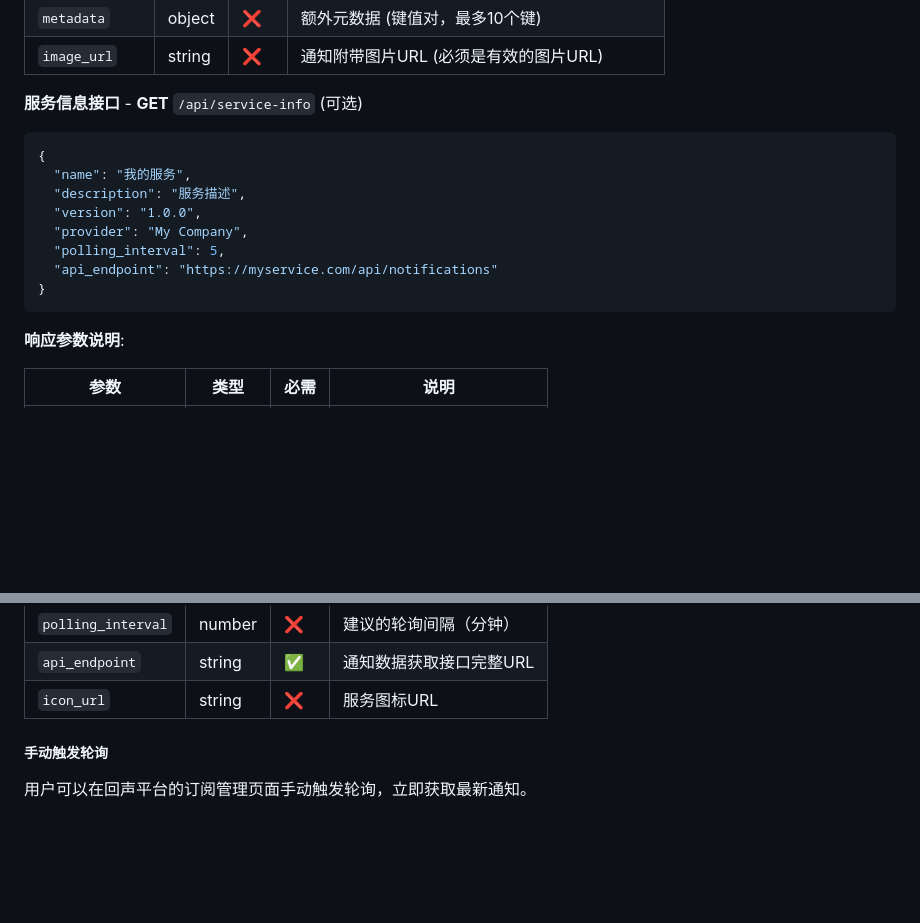
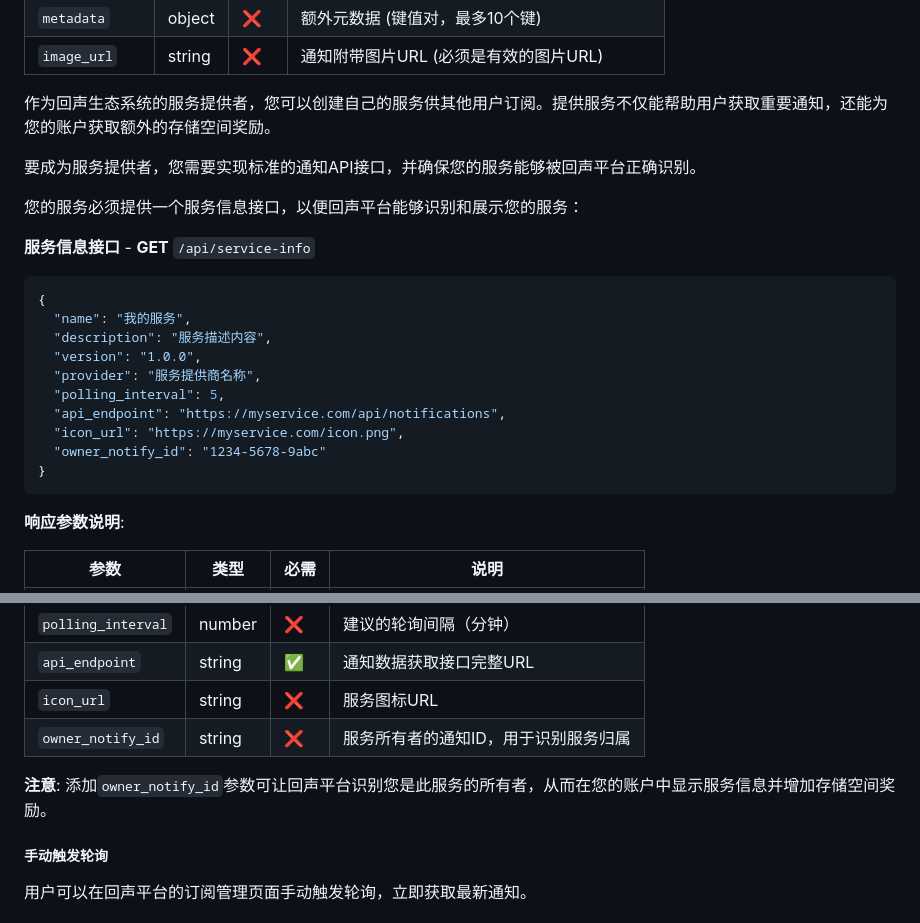
Before and after one commit to LoosePrince/Huisheen, a Markdown page: public/docs/developer-guide.md, 2 parts joined by grey strips. GitHub-like rendering; blank space fills up the shorter version.

````diff
--- a/public/docs/developer-guide.md
+++ b/public/docs/developer-guide.md
@@ -282,17 +282,28 @@ Content-Type: application/json
 | `metadata` | object | ❌ | 额外元数据 (键值对，最多10个键) |
 | `image_url` | string | ❌ | 通知附带图片URL (必须是有效的图片URL) |
 
-**服务信息接口** - **GET** `/api/service-info` (可选)
+
+作为回声生态系统的服务提供者，您可以创建自己的服务供其他用户订阅。提供服务不仅能帮助用户获取重要通知，还能为您的账户获取额外的存储空间奖励。
+
+要成为服务提供者，您需要实现标准的通知API接口，并确保您的服务能够被回声平台正确识别。
+
+您的服务必须提供一个服务信息接口，以便回声平台能够识别和展示您的服务：
+
+**服务信息接口** - **GET** `/api/service-info`
+
 ```json
 {
   "name": "我的服务",
-  "description": "服务描述",
+  "description": "服务描述内容",
   "version": "1.0.0",
-  "provider": "My Company",
+  "provider": "服务提供商名称",
   "polling_interval": 5,
-  "api_endpoint": "https://myservice.com/api/notifications"
+  "api_endpoint": "https://myservice.com/api/notifications",
+  "icon_url": "https://myservice.com/icon.png",
+  "owner_notify_id": "1234-5678-9abc"
 }
 ```
+
 
 **响应参数说明**:
 
@@ -305,6 +316,10 @@ Content-Type: application/json
 | `polling_interval` | number | ❌ | 建议的轮询间隔（分钟） |
 | `api_endpoint` | string | ✅ | 通知数据获取接口完整URL |
 | `icon_url` | string | ❌ | 服务图标URL |
+| `owner_notify_id` | string | ❌ | 服务所有者的通知ID，用于识别服务归属 |
+
+**注意**: 添加`owner_notify_id`参数可让回声平台识别您是此服务的所有者，从而在您的账户中显示服务信息并增加存储空间奖励。
+
 
 ##### 手动触发轮询
 
````
Also changed, not shown: public/docs/user-guide.md (+64 -0 lines).
